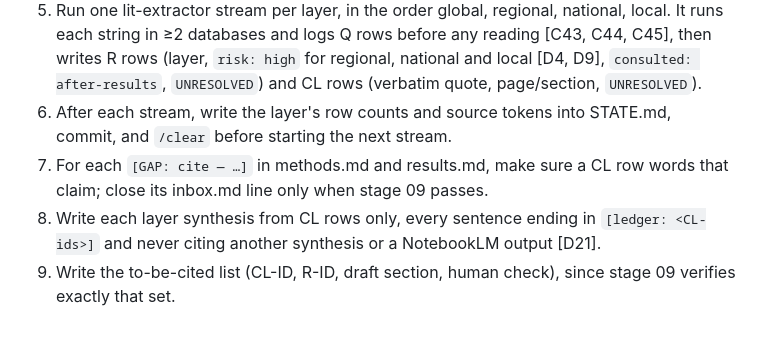
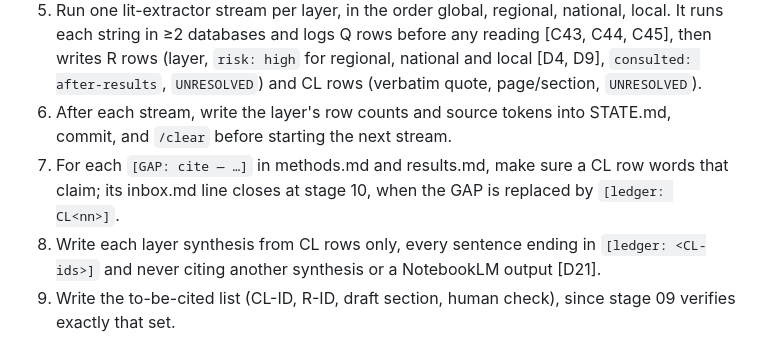
Before and after one commit to montivipera/weekly-literature-report, a Markdown page: paper-workflow/stages/08-literature-extraction.md, the part around the change. Rendered like a GitHub page.

```diff
--- a/paper-workflow/stages/08-literature-extraction.md
+++ b/paper-workflow/stages/08-literature-extraction.md
@@ -48,7 +48,7 @@ Goal: turn the global, regional, national and local literature into verifiable l
 4. Use NotebookLM, if at all, only to decide what to read, upload published sources only (never unpublished data, results or drafts), and list each NotebookLM output in the provenance list as `NOT-CITABLE`.
 5. Run one lit-extractor stream per layer, in the order global, regional, national, local. It runs each string in ≥2 databases and logs Q rows before any reading [C43, C44, C45], then writes R rows (layer, `risk: high` for regional, national and local [D4, D9], `consulted: after-results`, `UNRESOLVED`) and CL rows (verbatim quote, page/section, `UNRESOLVED`).
 6. After each stream, write the layer's row counts and source tokens into STATE.md, commit, and `/clear` before starting the next stream.
-7. For each `[GAP: cite — …]` in methods.md and results.md, make sure a CL row words that claim; close its inbox.md line only when stage 09 passes.
+7. For each `[GAP: cite — …]` in methods.md and results.md, make sure a CL row words that claim; its inbox.md line closes at stage 10, when the GAP is replaced by `[ledger: CL<nn>]`.
 8. Write each layer synthesis from CL rows only, every sentence ending in `[ledger: <CL-ids>]` and never citing another synthesis or a NotebookLM output [D21].
 9. Write the to-be-cited list (CL-ID, R-ID, draft section, human check), since stage 09 verifies exactly that set.
 10. Run the gate, write STATE.md, commit, run `/rename <slug>-S08`, then `/clear`.
```
Also changed, not shown: paper-workflow/stages/07-methods-results.md (+2 -2 lines).
